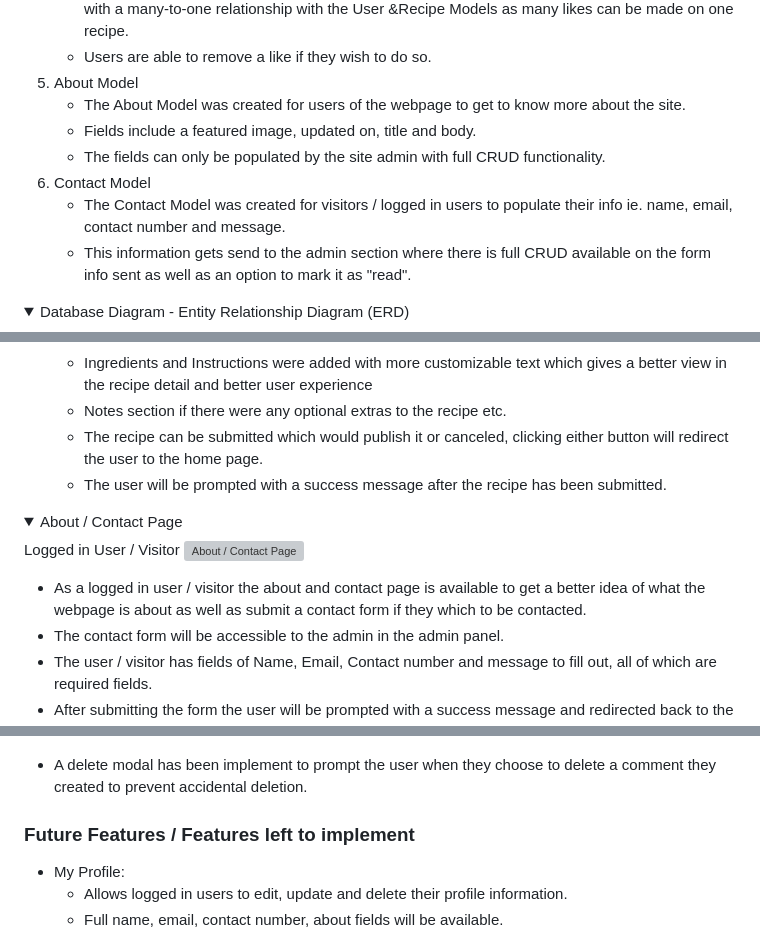
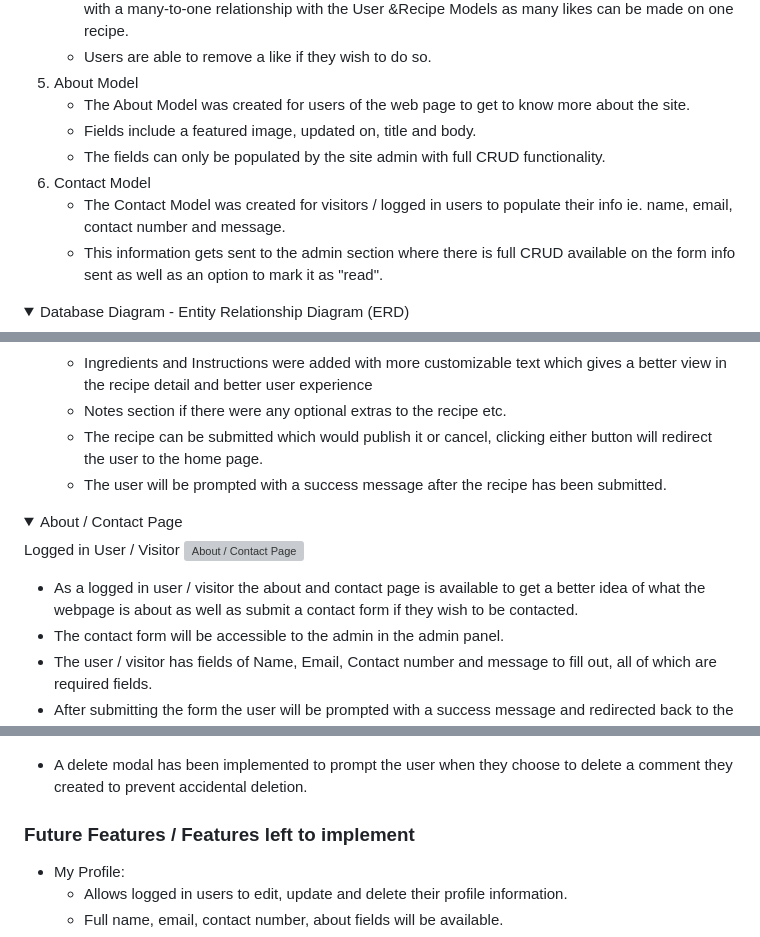
Before and after one commit to NicoleJackson89/pp4-recipe-share, a Markdown page: README.md, 3 parts joined by grey strips. GitHub-like rendering; folded sections open; grey boxes are pictures that could not be loaded.

```diff
--- a/README.md
+++ b/README.md
@@ -199,12 +199,12 @@ Recipe Share was designed to have a welcoming easy to navigate and easy to under
     - The Recipe Likes Model was created for users to show interest in recipes posted on the webpage, with a many-to-one relationship with the User &Recipe Models as many likes can be made on one recipe.
     - Users are able to remove a like if they wish to do so.
 5. About Model
-    - The About Model was created for users of the webpage to get to know more about the site.
+    - The About Model was created for users of the web page to get to know more about the site.
     - Fields include a featured image, updated on, title and body.
     - The fields can only be populated by the site admin with full CRUD functionality.
 6. Contact Model
     - The Contact Model was created for visitors / logged in users to populate their info ie. name, email, contact number and message.
-    - This information gets send to the admin section where there is full CRUD available on the form info sent as well as an option to mark it as "read".
+    - This information gets sent to the admin section where there is full CRUD available on the form info sent as well as an option to mark it as "read".
 
 <details>
 <summary> Database Diagram - Entity Relationship Diagram (ERD)
@@ -292,7 +292,7 @@ Logged in User
     -   Prep, cooking time and number of servings 1-6
     -   Ingredients and Instructions were added with more customizable text which gives a better view in the recipe detail and better user experience
     - Notes section if there were any optional extras to the recipe etc.
-    - The recipe can be submitted which would publish it or canceled, clicking either button will redirect the user to the home page.
+    - The recipe can be submitted which would publish it or cancel, clicking either button will redirect the user to the home page.
     - The user will be prompted with a success message after the recipe has been submitted.
 
 <details>
@@ -303,7 +303,7 @@ Logged in User / Visitor
 ![About / Contact Page](./assets/docs/about-contact.png)
 </details>
 
--  As a logged in user / visitor the about and contact page is available to get a better idea of what the webpage is about as well as submit a contact form if they which to be contacted.
+-  As a logged in user / visitor the about and contact page is available to get a better idea of what the webpage is about as well as submit a contact form if they wish to be contacted.
 - The contact form will be accessible to the admin in the admin panel.
 - The user / visitor has fields of Name, Email, Contact number and message to fill out, all of which are required fields.
 -  After submitting the form the user will be prompted with a success message and redirected back to the About page.
@@ -423,7 +423,7 @@ Logged in User
 ![Delete Modal](./assets/docs/delete-modal.png)
 </details>
 
-- A delete modal has been implement to prompt the user when they choose to delete a comment they created to prevent accidental deletion.
+- A delete modal has been implemented to prompt the user when they choose to delete a comment they created to prevent accidental deletion.
 
 ### Future Features / Features left to implement
 
```
Also changed, not shown: other parts of README.md (+25 -25 lines), TESTING.md (+68 -7 lines), assets/docs/css-validator.png (added), assets/docs/html-no-errors.png (added), assets/docs/js-validator.png (added), assets/docs/python-validator.png (added), 14 other files.
